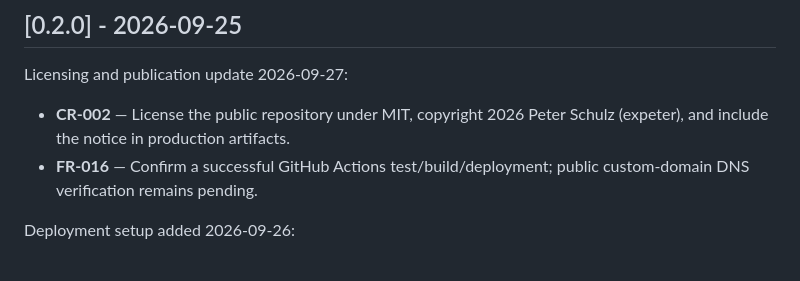
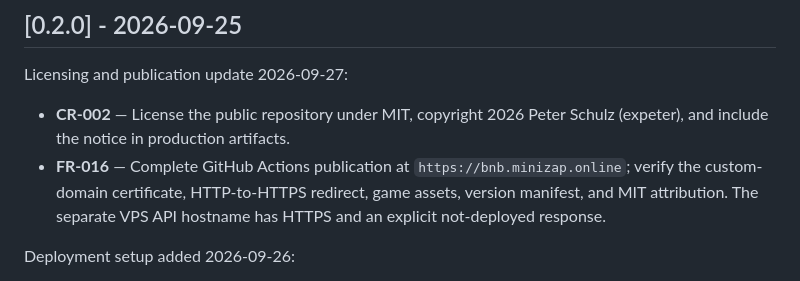
Before and after one commit to expeter/blood-n-balance, a Markdown page: CHANGELOG.md, the part around the change. GitHub-like rendering.

Commit message:
FR-016 Verify HTTPS publication and close deployment ticket

```diff
--- a/CHANGELOG.md
+++ b/CHANGELOG.md
@@ -7,7 +7,7 @@ User-visible changes are grouped under the game version from `package.json`. Tic
 Licensing and publication update 2026-09-27:
 
 - **CR-002** — License the public repository under MIT, copyright 2026 Peter Schulz (expeter), and include the notice in production artifacts.
-- **FR-016** — Confirm a successful GitHub Actions test/build/deployment; public custom-domain DNS verification remains pending.
+- **FR-016** — Complete GitHub Actions publication at `https://bnb.minizap.online`; verify the custom-domain certificate, HTTP-to-HTTPS redirect, game assets, version manifest, and MIT attribution. The separate VPS API hostname has HTTPS and an explicit not-deployed response.
 
 Deployment setup added 2026-09-26:
 
```
Also changed, not shown: docs/deployment.md (+1 -1 lines), docs/tickets.md (+2 -2 lines).
